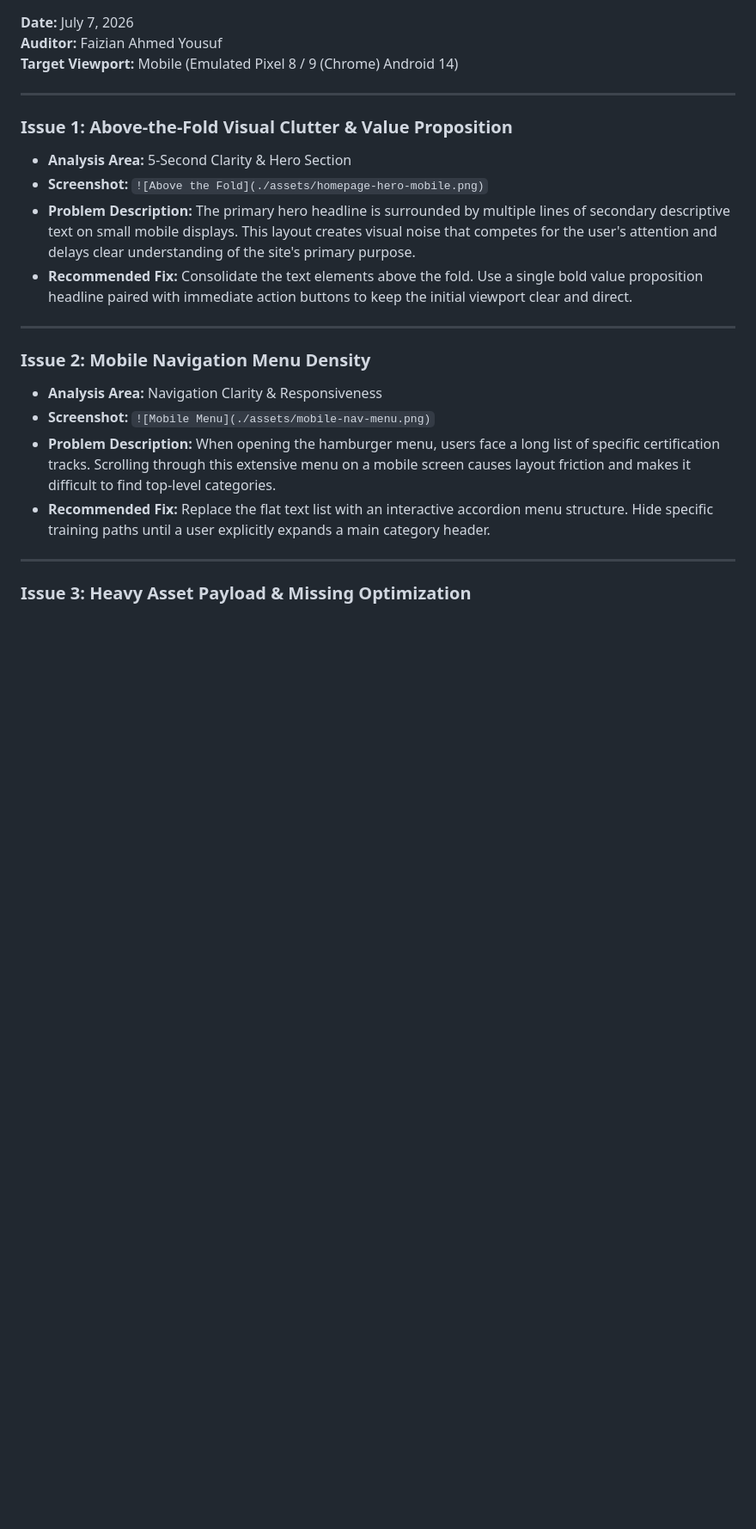
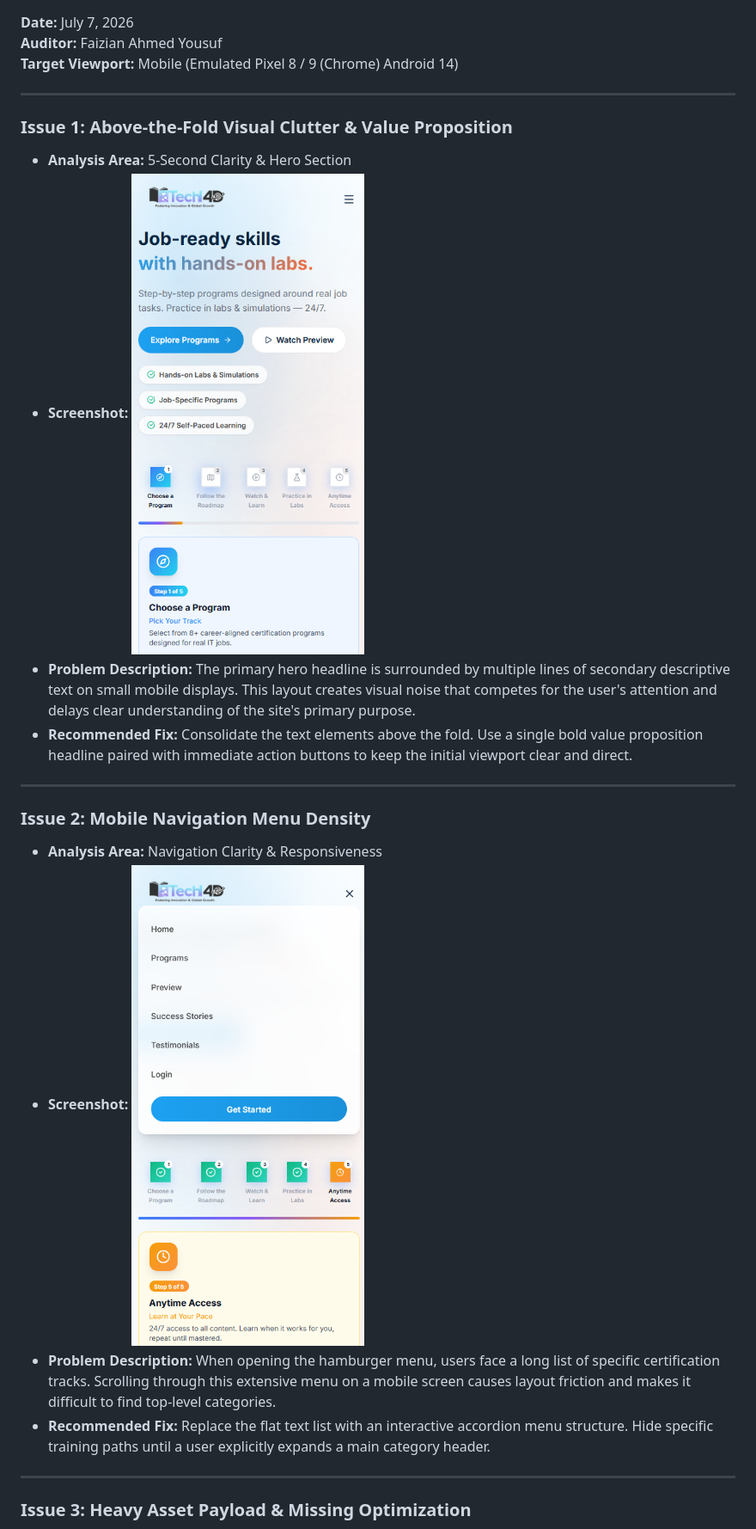
Before and after one commit to syfr512/jss-web-dev-internship, a Markdown page: HOMEPAGE_AUDIT.md, the part around one of its changes. Shown at 86% size. GitHub-like rendering; blank space fills up the shorter version.

Commit message:
fix: resolve double file extensions and remove markdown backticks

```diff
--- a/HOMEPAGE_AUDIT.md
+++ b/HOMEPAGE_AUDIT.md
@@ -7,7 +7,7 @@
 
 ### Issue 1: Above-the-Fold Visual Clutter & Value Proposition
 * **Analysis Area:** 5-Second Clarity & Hero Section
-* **Screenshot:** `![Above the Fold](./assets/homepage-hero-mobile.png)`
+* **Screenshot:** ![Above the Fold](./assets/homepage-hero-mobile.png)
 * **Problem Description:** The primary hero headline is surrounded by multiple lines of secondary descriptive text on small mobile displays. This layout creates visual noise that competes for the user's attention and delays clear understanding of the site's primary purpose.
 * **Recommended Fix:** Consolidate the text elements above the fold. Use a single bold value proposition headline paired with immediate action buttons to keep the initial viewport clear and direct.
 
@@ -15,7 +15,7 @@
 
 ### Issue 2: Mobile Navigation Menu Density
 * **Analysis Area:** Navigation Clarity & Responsiveness
-* **Screenshot:** `![Mobile Menu](./assets/mobile-nav-menu.png)`
+* **Screenshot:** ![Mobile Menu](./assets/mobile-nav-menu.png)
 * **Problem Description:** When opening the hamburger menu, users face a long list of specific certification tracks. Scrolling through this extensive menu on a mobile screen causes layout friction and makes it difficult to find top-level categories.
 * **Recommended Fix:** Replace the flat text list with an interactive accordion menu structure. Hide specific training paths until a user explicitly expands a main category header.
 
```
Also changed, not shown: other parts of HOMEPAGE_AUDIT.md (+1 -1 lines), assets/homepage-catalog-mobile.jpg (renamed from assets/homepage-catalog-mobile.jpg.png), assets/homepage-hero-mobile.png (renamed from assets/homepage-hero-mobile.jpg.png), assets/mobile-nav-menu.png (renamed from assets/mobile-nav-menu.png.png), assets/network-performance-audit.png (renamed from assets/network-performance-audit.png.png), assets/program-page-cybersecurity.png (renamed from assets/program-page-cybersecurity.png.png).
